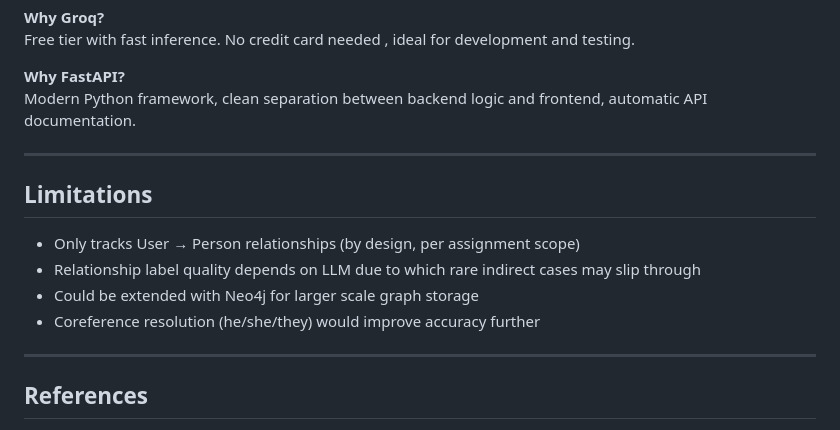
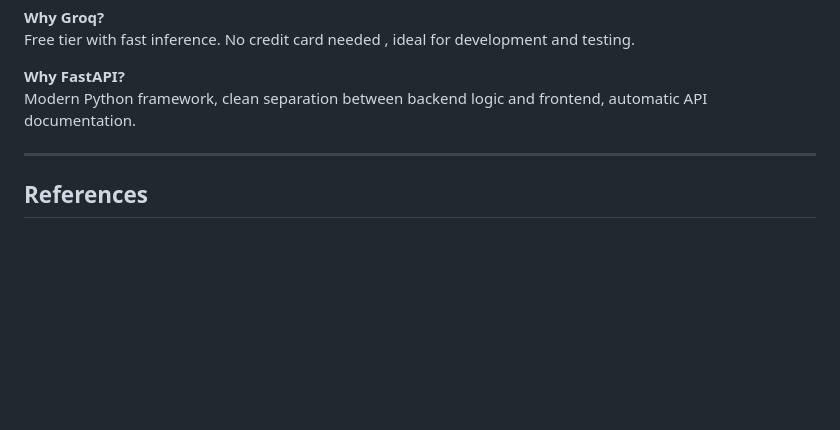
Before and after one commit to zzunairaa/agentic-ai-relationship-graph, a Markdown page: README.md, the part around the change. Rendered like a GitHub page; blank space fills up the shorter version.

```diff
--- a/README.md
+++ b/README.md
@@ -210,15 +210,6 @@ Modern Python framework, clean separation between backend logic and frontend, au
 
 ---
 
-## Limitations
-
-- Only tracks User → Person relationships (by design, per assignment scope)
-- Relationship label quality depends on LLM due to which rare indirect cases may slip through
-- Could be extended with Neo4j for larger scale graph storage
-- Coreference resolution (he/she/they) would improve accuracy further
-
----
-
 ## References
 
 - Wei, J. et al. (2022). *Chain-of-Thought Prompting*. NeurIPS.
```
